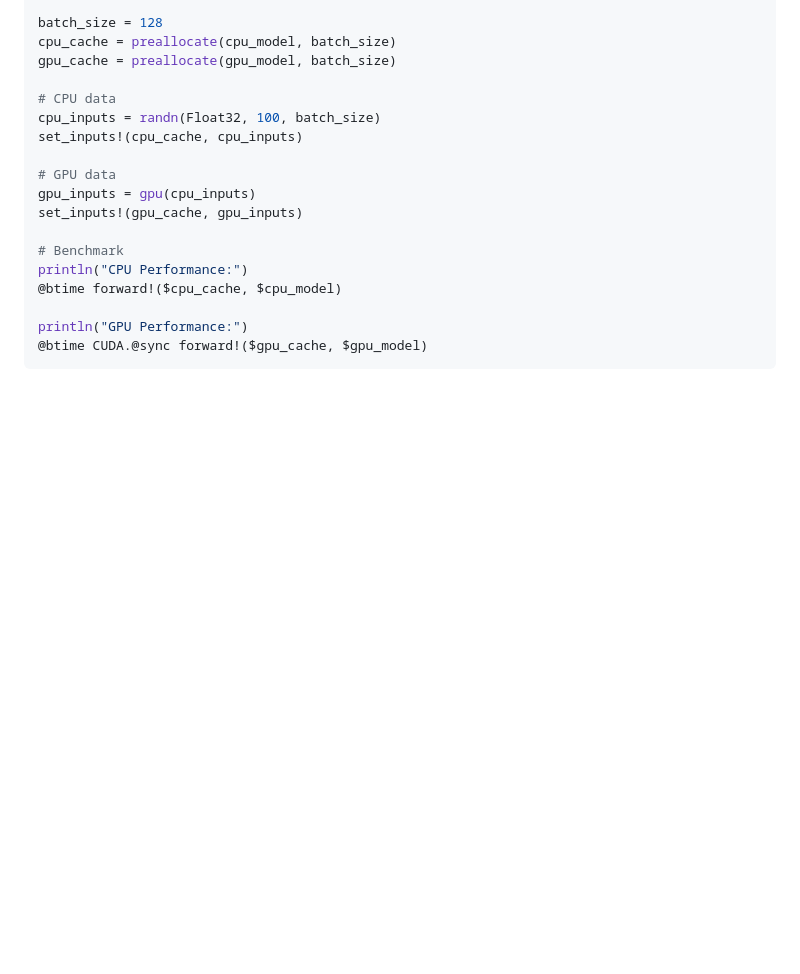
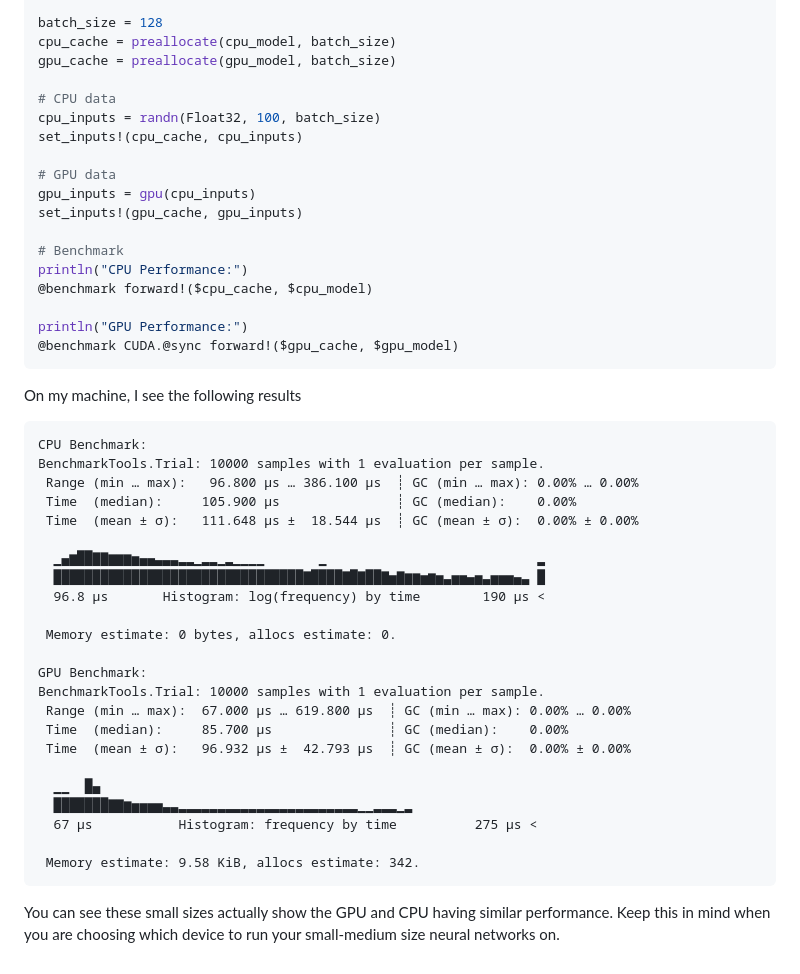
Before and after one commit to JamieMair/SimpleNNs.jl, a Markdown page: docs/src/gpu_usage.md, the part around the change. GitHub-like rendering; blank space fills up the shorter version.

Commit message:
Added some extra docs to GPU usage

````diff
--- a/docs/src/gpu_usage.md
+++ b/docs/src/gpu_usage.md
@@ -194,8 +194,38 @@ set_inputs!(gpu_cache, gpu_inputs)
 
 # Benchmark
 println("CPU Performance:")
-@btime forward!($cpu_cache, $cpu_model)
+@benchmark forward!($cpu_cache, $cpu_model)
 
 println("GPU Performance:")
-@btime CUDA.@sync forward!($gpu_cache, $gpu_model)
+@benchmark CUDA.@sync forward!($gpu_cache, $gpu_model)
 ```
+
+
+On my machine, I see the following results
+```
+CPU Benchmark:
+BenchmarkTools.Trial: 10000 samples with 1 evaluation per sample.
+ Range (min … max):   96.800 μs … 386.100 μs  ┊ GC (min … max): 0.00% … 0.00%
+ Time  (median):     105.900 μs               ┊ GC (median):    0.00%
+ Time  (mean ± σ):   111.648 μs ±  18.544 μs  ┊ GC (mean ± σ):  0.00% ± 0.00%
+
+  ▁▄▆██▇▇▆▆▆▅▄▄▃▃▃▂▂▁▂▂▁▂▁▁▁▁       ▁                           ▂
+  ████████████████████████████████▇████▇█▇██▇▅▇▆▆▅▆▅▃▅▅▄▅▃▅▅▅▄▃ █
+  96.8 μs       Histogram: log(frequency) by time        190 μs <
+
+ Memory estimate: 0 bytes, allocs estimate: 0.
+
+GPU Benchmark:
+BenchmarkTools.Trial: 10000 samples with 1 evaluation per sample.
+ Range (min … max):  67.000 μs … 619.800 μs  ┊ GC (min … max): 0.00% … 0.00%
+ Time  (median):     85.700 μs               ┊ GC (median):    0.00%
+ Time  (mean ± σ):   96.932 μs ±  42.793 μs  ┊ GC (mean ± σ):  0.00% ± 0.00%
+
+  ▁▁  █▄
+  ███████▇▇▆▅▅▅▅▃▃▂▂▂▂▂▂▂▂▂▂▂▂▂▂▂▂▂▂▂▂▂▂▂▁▁▂▂▂▁▂
+  67 μs           Histogram: frequency by time          275 μs <
+
+ Memory estimate: 9.58 KiB, allocs estimate: 342.
+```
+
+You can see these small sizes actually show the GPU and CPU having similar performance. Keep this in mind when you are choosing which device to run your small-medium size neural networks on.
````
